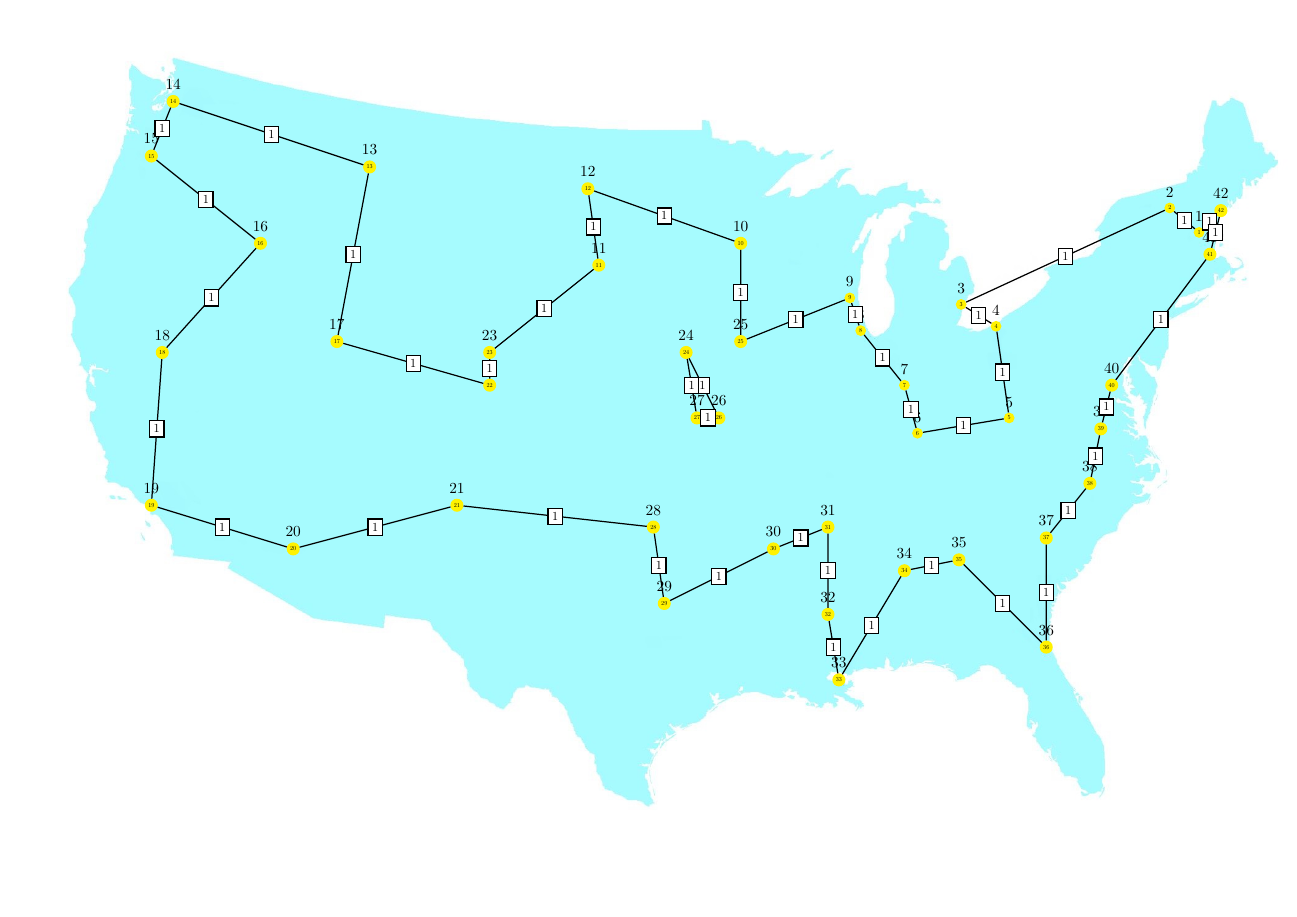
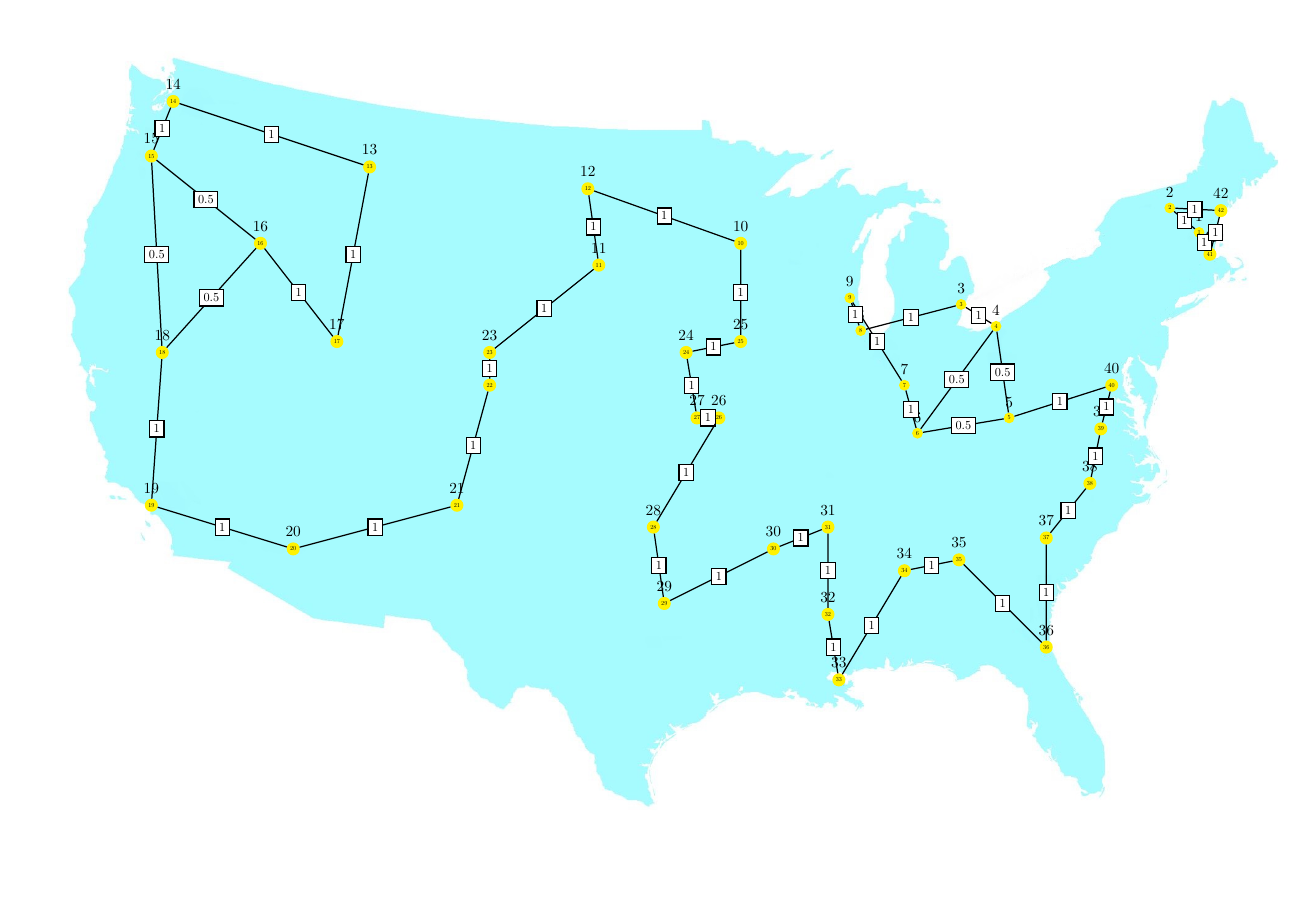
Before and after one commit to PetarV-/Simplex-TSP-Solver, a LaTeX document (demo/usa.tex, which reads demo/graph.tex): the whole page. Compiled offline with pdfLaTeX.

```diff
--- a/demo/graph.tex
+++ b/demo/graph.tex
@@ -1,30 +1,32 @@
 \draw[edge] (2) to node[lab]{1} (1);
-\draw[edge] (3) to node[lab]{1} (2);
 \draw[edge] (4) to node[lab]{1} (3);
-\draw[edge] (5) to node[lab]{1} (4);
-\draw[edge] (6) to node[lab]{1} (5);
+\draw[edge] (5) to node[lab]{0.5} (4);
+\draw[edge] (6) to node[lab]{0.5} (4);
+\draw[edge] (6) to node[lab]{0.5} (5);
 \draw[edge] (7) to node[lab]{1} (6);
-\draw[edge] (8) to node[lab]{1} (7);
+\draw[edge] (8) to node[lab]{1} (3);
+\draw[edge] (9) to node[lab]{1} (7);
 \draw[edge] (9) to node[lab]{1} (8);
 \draw[edge] (12) to node[lab]{1} (10);
 \draw[edge] (12) to node[lab]{1} (11);
 \draw[edge] (14) to node[lab]{1} (13);
 \draw[edge] (15) to node[lab]{1} (14);
-\draw[edge] (16) to node[lab]{1} (15);
+\draw[edge] (16) to node[lab]{0.5} (15);
 \draw[edge] (17) to node[lab]{1} (13);
-\draw[edge] (18) to node[lab]{1} (16);
+\draw[edge] (17) to node[lab]{1} (16);
+\draw[edge] (18) to node[lab]{0.5} (15);
+\draw[edge] (18) to node[lab]{0.5} (16);
 \draw[edge] (19) to node[lab]{1} (18);
 \draw[edge] (20) to node[lab]{1} (19);
 \draw[edge] (21) to node[lab]{1} (20);
-\draw[edge] (22) to node[lab]{1} (17);
+\draw[edge] (22) to node[lab]{1} (21);
 \draw[edge] (23) to node[lab]{1} (11);
 \draw[edge] (23) to node[lab]{1} (22);
-\draw[edge] (25) to node[lab]{1} (9);
 \draw[edge] (25) to node[lab]{1} (10);
-\draw[edge] (26) to node[lab]{1} (24);
+\draw[edge] (25) to node[lab]{1} (24);
 \draw[edge] (27) to node[lab]{1} (24);
 \draw[edge] (27) to node[lab]{1} (26);
-\draw[edge] (28) to node[lab]{1} (21);
+\draw[edge] (28) to node[lab]{1} (26);
 \draw[edge] (29) to node[lab]{1} (28);
 \draw[edge] (30) to node[lab]{1} (29);
 \draw[edge] (31) to node[lab]{1} (30);
@@ -36,7 +38,8 @@
 \draw[edge] (37) to node[lab]{1} (36);
 \draw[edge] (38) to node[lab]{1} (37);
 \draw[edge] (39) to node[lab]{1} (38);
+\draw[edge] (40) to node[lab]{1} (5);
 \draw[edge] (40) to node[lab]{1} (39);
-\draw[edge] (41) to node[lab]{1} (40);
-\draw[edge] (42) to node[lab]{1} (1);
+\draw[edge] (41) to node[lab]{1} (1);
+\draw[edge] (42) to node[lab]{1} (2);
 \draw[edge] (42) to node[lab]{1} (41);
```
Also changed, not shown: 1 other file.
